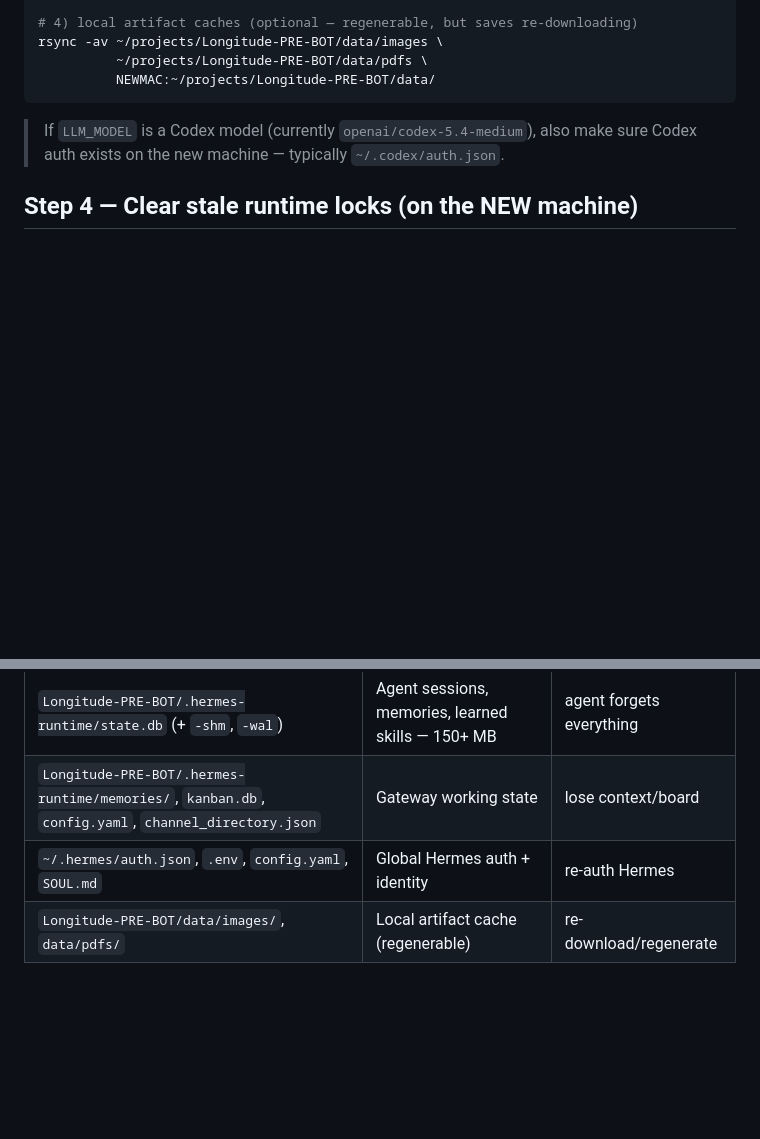
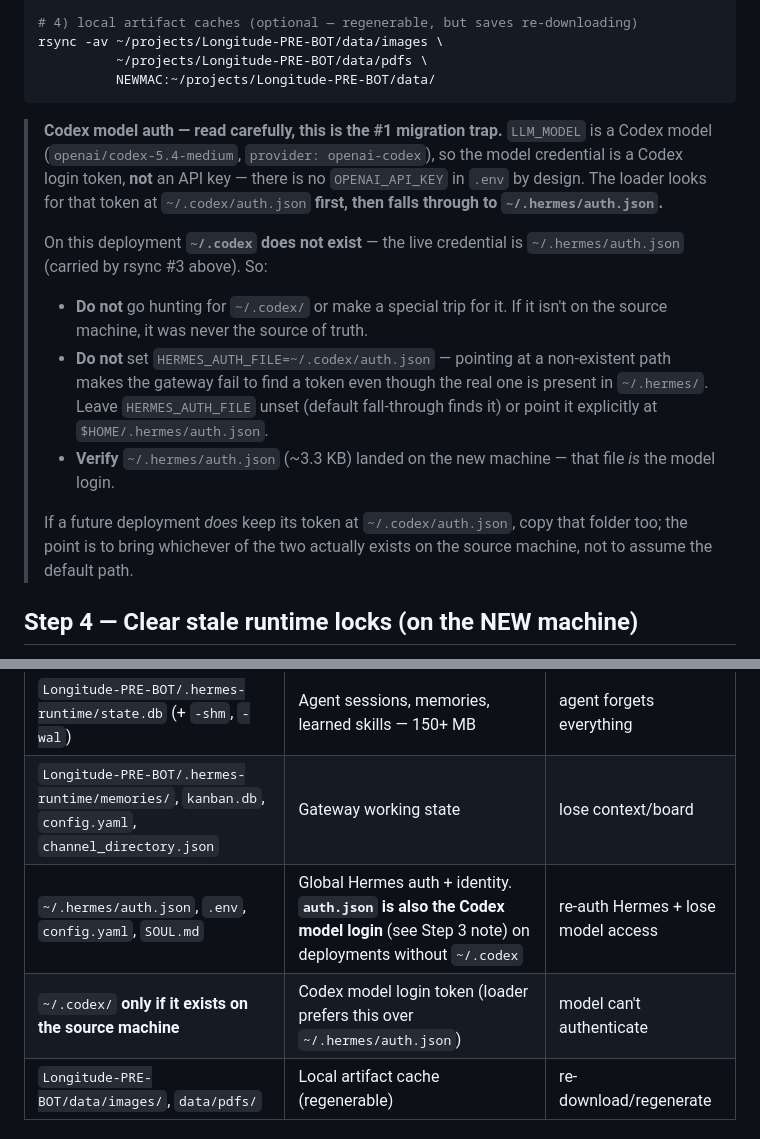
Before and after one commit to Longitude1773/Longitude-PRE-BOT, a Markdown page: MIGRATION.md, 2 parts joined by grey strips. Drawn GitHub-style; blank space fills up the shorter version.

Commit message:
Clarify Codex auth location in MIGRATION.md
The model credential is a Codex token that the loader looks for at
~/.codex/auth.json first, then falls through to ~/.hermes/auth.json. On
deployments without ~/.codex, the real token lives in ~/.hermes/auth.json —
don't chase ~/.codex or set HERMES_AUTH_FILE to a nonexistent path.

Co-Authored-By: Claude Opus 4.8 (1M context) <noreply@anthropic.com>

````diff
--- a/MIGRATION.md
+++ b/MIGRATION.md
@@ -114,8 +114,26 @@ rsync -av ~/projects/Longitude-PRE-BOT/data/images \
           NEWMAC:~/projects/Longitude-PRE-BOT/data/
 ```
 
-> If `LLM_MODEL` is a Codex model (currently `openai/codex-5.4-medium`), also make
-> sure Codex auth exists on the new machine — typically `~/.codex/auth.json`.
+> **Codex model auth — read carefully, this is the #1 migration trap.**
+> `LLM_MODEL` is a Codex model (`openai/codex-5.4-medium`, `provider: openai-codex`),
+> so the model credential is a Codex login token, **not** an API key — there is no
+> `OPENAI_API_KEY` in `.env` by design. The loader looks for that token at
+> `~/.codex/auth.json` **first, then falls through to `~/.hermes/auth.json`.**
+>
+> On this deployment **`~/.codex` does not exist** — the live credential is
+> `~/.hermes/auth.json` (carried by rsync #3 above). So:
+> - **Do not** go hunting for `~/.codex/` or make a special trip for it. If it
+>   isn't on the source machine, it was never the source of truth.
+> - **Do not** set `HERMES_AUTH_FILE=~/.codex/auth.json` — pointing at a
+>   non-existent path makes the gateway fail to find a token even though the real
+>   one is present in `~/.hermes/`. Leave `HERMES_AUTH_FILE` unset (default
+>   fall-through finds it) or point it explicitly at `$HOME/.hermes/auth.json`.
+> - **Verify** `~/.hermes/auth.json` (~3.3 KB) landed on the new machine — that
+>   file *is* the model login.
+>
+> If a future deployment *does* keep its token at `~/.codex/auth.json`, copy that
+> folder too; the point is to bring whichever of the two actually exists on the
+> source machine, not to assume the default path.
 
 ## Step 4 — Clear stale runtime locks (on the NEW machine)
 
@@ -197,7 +215,8 @@ Everything below is gitignored and irreplaceable-if-lost:
 | `Longitude-PRE-BOT/.hermes.env` | Gateway config + paths + Slack app tokens | re-configure gateway |
 | `Longitude-PRE-BOT/.hermes-runtime/state.db` (+ `-shm`, `-wal`) | Agent sessions, memories, learned skills — 150+ MB | agent forgets everything |
 | `Longitude-PRE-BOT/.hermes-runtime/memories/`, `kanban.db`, `config.yaml`, `channel_directory.json` | Gateway working state | lose context/board |
-| `~/.hermes/auth.json`, `.env`, `config.yaml`, `SOUL.md` | Global Hermes auth + identity | re-auth Hermes |
+| `~/.hermes/auth.json`, `.env`, `config.yaml`, `SOUL.md` | Global Hermes auth + identity. **`auth.json` is also the Codex model login** (see Step 3 note) on deployments without `~/.codex` | re-auth Hermes + lose model access |
+| `~/.codex/` **only if it exists on the source machine** | Codex model login token (loader prefers this over `~/.hermes/auth.json`) | model can't authenticate |
 | `Longitude-PRE-BOT/data/images/`, `data/pdfs/` | Local artifact cache (regenerable) | re-download/regenerate |
 
 ### Path fixups (only if the username differs)
````
